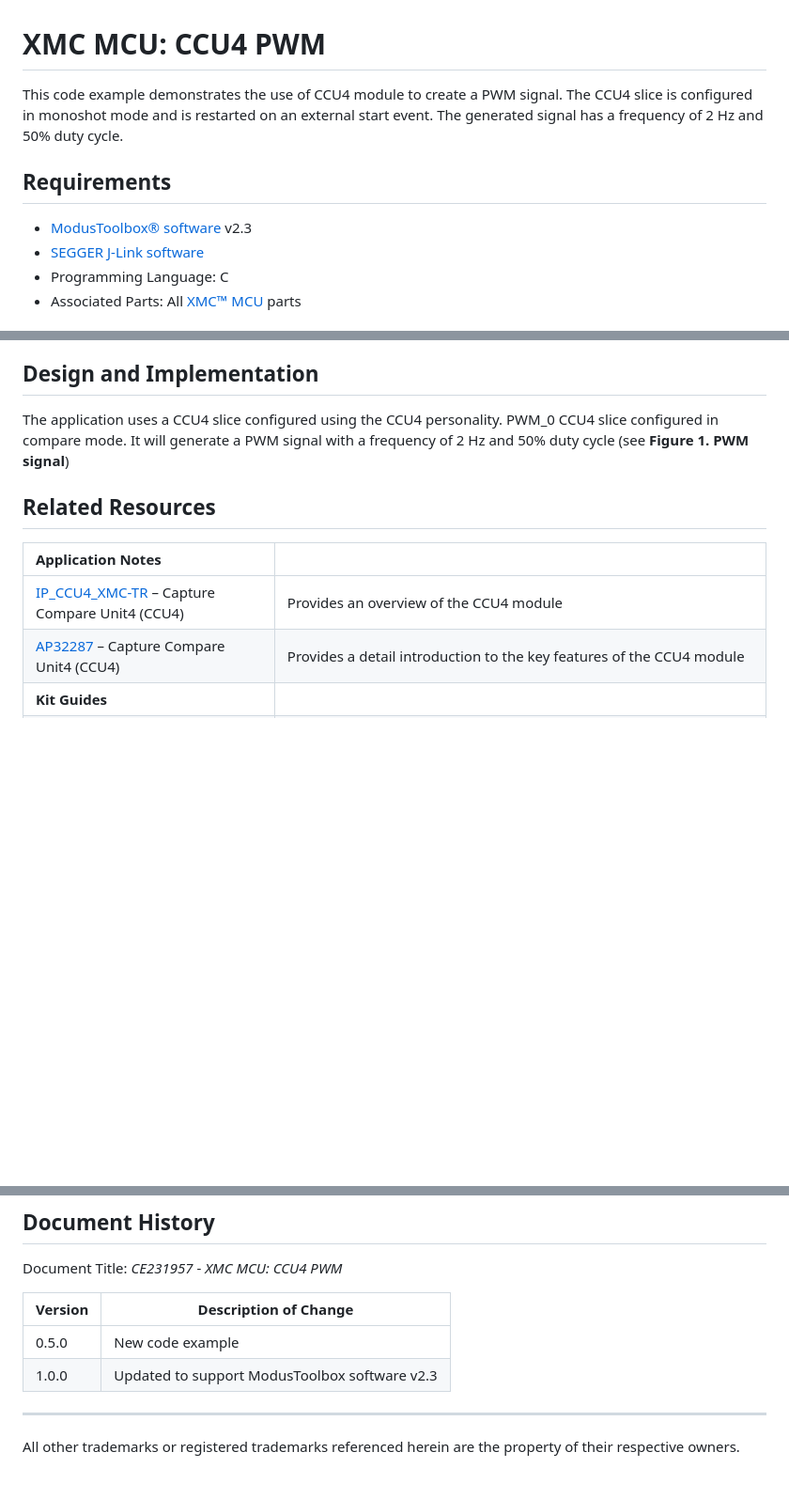
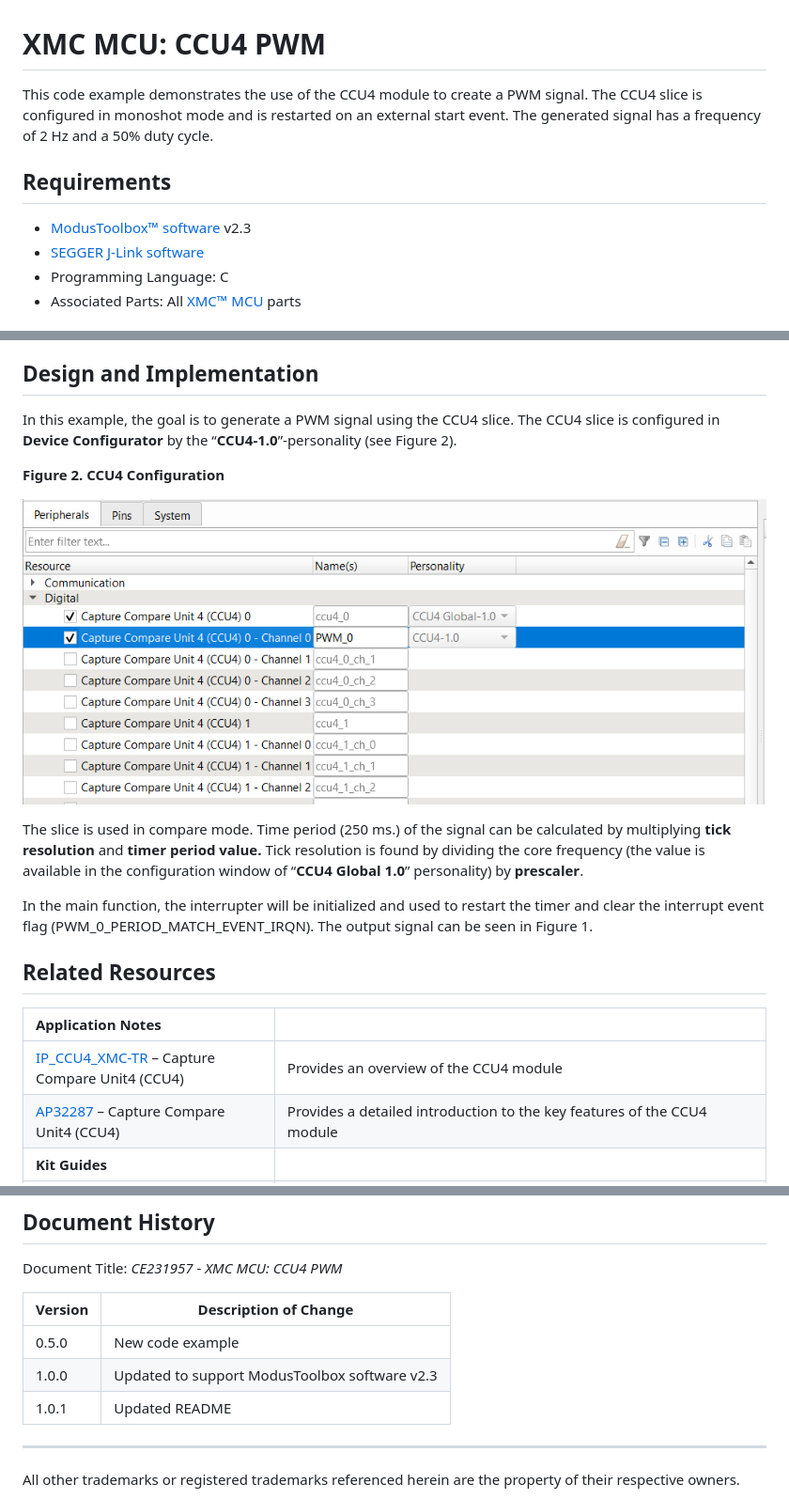
Before and after one commit to Infineon/mtb-example-xmc-ccu4-pwm, a Markdown page: README.md, 3 parts joined by grey strips. Shown at 94% size. GitHub-like rendering; pictures changed too: images/ccu4slice.png (added); blank space fills up the shorter version.

Commit message:
Upload mtb-example-xmc-ccu4-pwm 1.0.1.90

```diff
--- a/README.md
+++ b/README.md
@@ -1,10 +1,10 @@
 # XMC MCU: CCU4 PWM
 
-This code example demonstrates the use of CCU4 module to create a PWM signal. The CCU4 slice is configured in monoshot mode and is restarted on an external start event. The generated signal has a frequency of 2 Hz and 50% duty cycle.
+This code example demonstrates the use of the CCU4 module to create a PWM signal. The CCU4 slice is configured in monoshot mode and is restarted on an external start event. The generated signal has a frequency of 2 Hz and a 50% duty cycle.
 
 ## Requirements
 
-- [ModusToolbox® software](https://www.cypress.com/products/modustoolbox-software-environment) v2.3
+- [ModusToolbox&trade; software](https://www.cypress.com/products/modustoolbox-software-environment) v2.3
 - [SEGGER J-Link software](https://www.segger.com/downloads/jlink/#J-LinkSoftwareAndDocumentationPack)
 - Programming Language: C
 - Associated Parts: All [XMC™ MCU](https://www.infineon.com/cms/en/product/microcontroller/32-bit-industrial-microcontroller-based-on-arm-cortex-m/) parts
@@ -115,7 +115,17 @@ You can debug the example to step through the code. In the IDE, use the **\<Appl
 
 ## Design and Implementation
 
-The application uses a CCU4 slice configured using the CCU4 personality. PWM_0 CCU4 slice configured in compare mode. It will generate a PWM signal with a frequency of 2 Hz and 50% duty cycle (see **Figure 1. PWM signal**)
+In this example, the goal is to generate a PWM signal using the CCU4 slice.
+The CCU4 slice is configured in **Device Configurator** by the “**CCU4-1.0**”-personality (see Figure 2).
+
+**Figure 2. CCU4 Configuration**
+
+![1](images/ccu4slice.png)
+
+The slice is used in compare mode. Time period (250 ms.) of the signal can be calculated by multiplying **tick resolution** and **timer period value.** Tick resolution is found by dividing the core frequency (the value is available in the configuration window of “**CCU4 Global 1.0**” personality) by **prescaler**.
+
+
+In the main function, the interrupter will be initialized and used to restart the timer and clear the interrupt event flag (PWM_0_PERIOD_MATCH_EVENT_IRQN). The output signal can be seen in Figure 1.
 
 
 ## Related Resources
@@ -123,7 +133,7 @@ The application uses a CCU4 slice configured using the CCU4 personality. PWM_0 C
 | Application Notes                                            |                                                              |
 | :----------------------------------------------------------- | :----------------------------------------------------------- |
 | [IP_CCU4_XMC-TR](https://www.infineon.com/dgdl/Infineon-IP_CCU4_XMC-TR-v01_02-EN.pdf?fileId=5546d4624ad04ef9014b0780bb082263) – Capture Compare Unit4 (CCU4) | Provides an overview of the CCU4 module |
-| [AP32287](https://www.infineon.com/dgdl/Infineon-CCU4-XMC1000_XMC4000-AP32287-AN-v01_01-EN.pdf?fileId=5546d4624e765da5014ed8dd0f4614c0) – Capture Compare Unit4 (CCU4) | Provides a detail introduction to the key features of the CCU4 module |
+| [AP32287](https://www.infineon.com/dgdl/Infineon-CCU4-XMC1000_XMC4000-AP32287-AN-v01_01-EN.pdf?fileId=5546d4624e765da5014ed8dd0f4614c0) – Capture Compare Unit4 (CCU4) | Provides a detailed introduction to the key features of the CCU4 module |
 | **Kit Guides**                                            |                                                              |
 | [XMC4700/XMC4800 Relax Kit Series-V1](https://www.infineon.com/dgdl/Infineon-Board_User_Manual_XMC4700_XMC4800_Relax_Kit_Series-UM-v01_02-EN.pdf?fileId=5546d46250cc1fdf01513f8e052d07fc) – Board User‘s Manual | Describes the schematic and hardware of the XMC4700/XMC4800 Relax Kit Series-V1, equipped with an Arm® Cortex®-M4 based XMC™ Microcontroller from Infineon Technologies AG. |
 | [XMC1400 Boot Kit](https://www.infineon.com/dgdl/Infineon-Board_Users_Manual_XMC1400_Boot_Kit.pdf-UM-v01_00-EN.pdf?fileId=5546d462525dbac401527815f9a073fd) – Board User‘s Manual | Describes the schematic and hardware of XMC1400 Boot Kit for application code development on the XMC1404-Q064X0200 device.|
@@ -149,10 +159,11 @@ For XMC MCU devices, see [32-bit XMC™ Industrial Microcontroller based on Arm
 
 Document Title: *CE231957* - *XMC MCU: CCU4 PWM*
 
-| Version | Description of Change |
-| ------- | --------------------- |
-| 0.5.0   | New code example      |
+| Version | Description of Change                         |
+| ------- | --------------------------------------------- |
+| 0.5.0   | New code example                              |
 | 1.0.0   | Updated to support ModusToolbox software v2.3 |
+| 1.0.1   | Updated README                                |
 ------
 
 All other trademarks or registered trademarks referenced herein are the property of their respective owners.
```
Also changed, not shown: other parts of README.md (+1 -1 lines), 1 other file.
